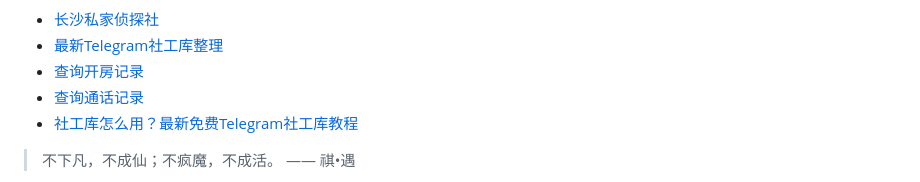
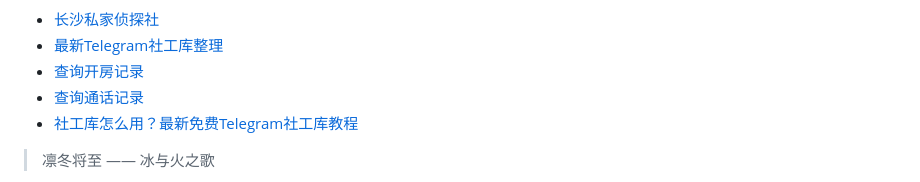
Before and after one commit to ZebulonDeweyqf/ZebulonDeweyqf, a Markdown page: README.md, the part around one of its changes. GitHub-like rendering.

```diff
--- a/README.md
+++ b/README.md
@@ -45,5 +45,5 @@
 * <a href="https://xlsgk.com" target="_blank">社工库怎么用？最新免费Telegram社工库教程</a>
 
 <!-- QUOTE-START -->
-> 不下凡，不成仙；不疯魔，不成活。 —— 祺•遇
+> 凛冬将至 —— 冰与火之歌
 
```
Also changed, not shown: other parts of README.md (+1 -1 lines).
